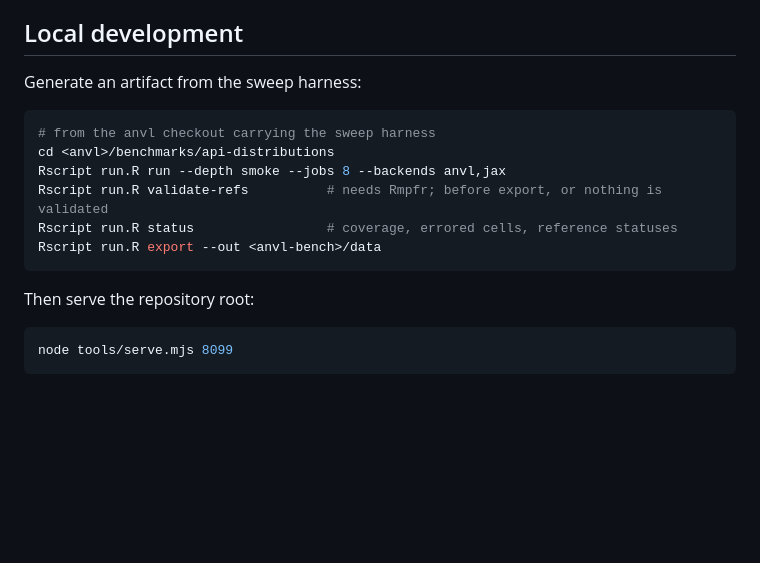
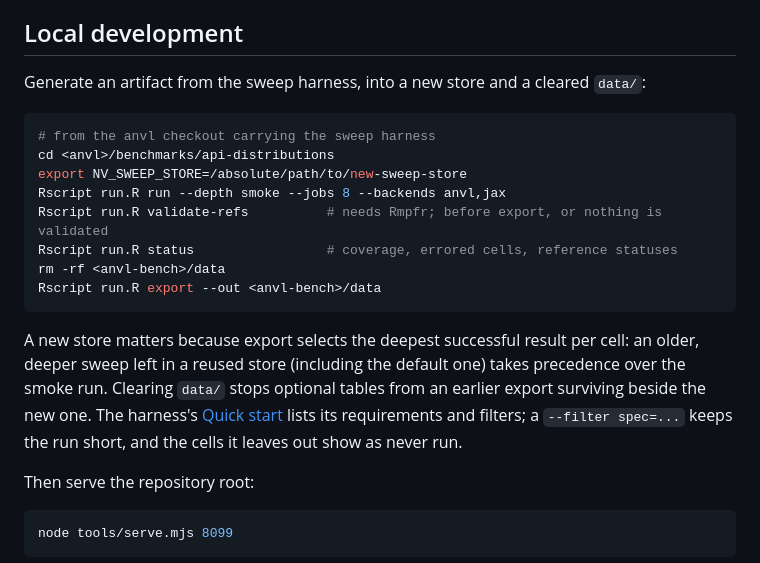
Before and after one commit to r-xla/anvl-bench, a Markdown page: README.md, the part around the change. GitHub-like rendering; blank space fills up the shorter version.

Commit message:
Improve local development section of README

````diff
--- a/README.md
+++ b/README.md
@@ -230,16 +230,27 @@ but a self-consistent one, and a hard reload always gets the newest.
 
 ## Local development
 
-Generate an artifact from the sweep harness:
+Generate an artifact from the sweep harness, into a new store and a cleared
+`data/`:
 
 ```bash
 # from the anvl checkout carrying the sweep harness
 cd <anvl>/benchmarks/api-distributions
+export NV_SWEEP_STORE=/absolute/path/to/new-sweep-store
 Rscript run.R run --depth smoke --jobs 8 --backends anvl,jax
 Rscript run.R validate-refs          # needs Rmpfr; before export, or nothing is validated
 Rscript run.R status                 # coverage, errored cells, reference statuses
+rm -rf <anvl-bench>/data
 Rscript run.R export --out <anvl-bench>/data
 ```
+
+A new store matters because export selects the deepest successful result per
+cell: an older, deeper sweep left in a reused store (including the default one)
+takes precedence over the smoke run. Clearing `data/` stops optional tables from
+an earlier export surviving beside the new one. The harness's
+[Quick start](https://github.com/r-xla/anvl/blob/main/benchmarks/api-distributions/README.md#quick-start)
+lists its requirements and filters; a `--filter spec=...` keeps
+the run short, and the cells it leaves out show as never run.
 
 Then serve the repository root:
 
````
